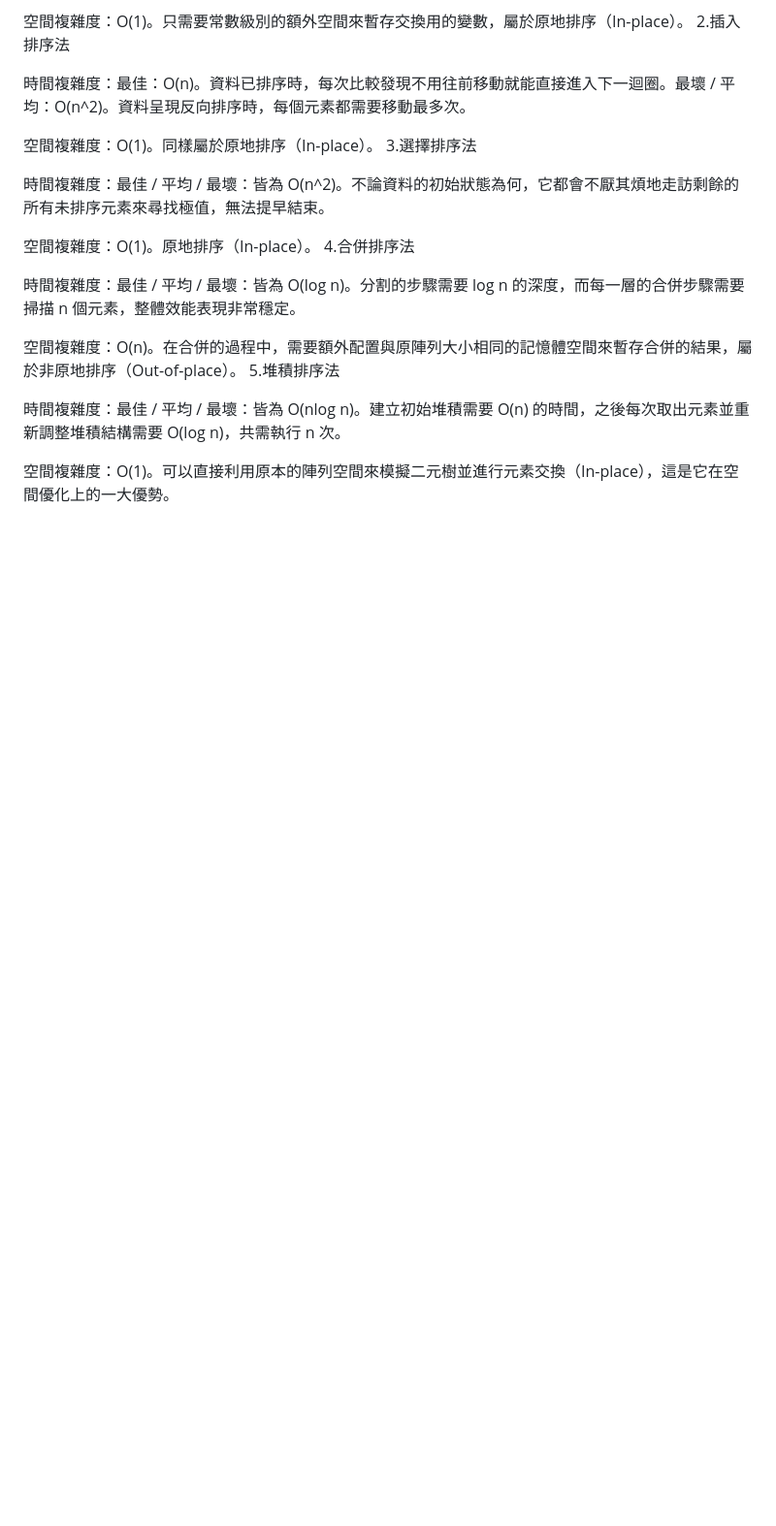
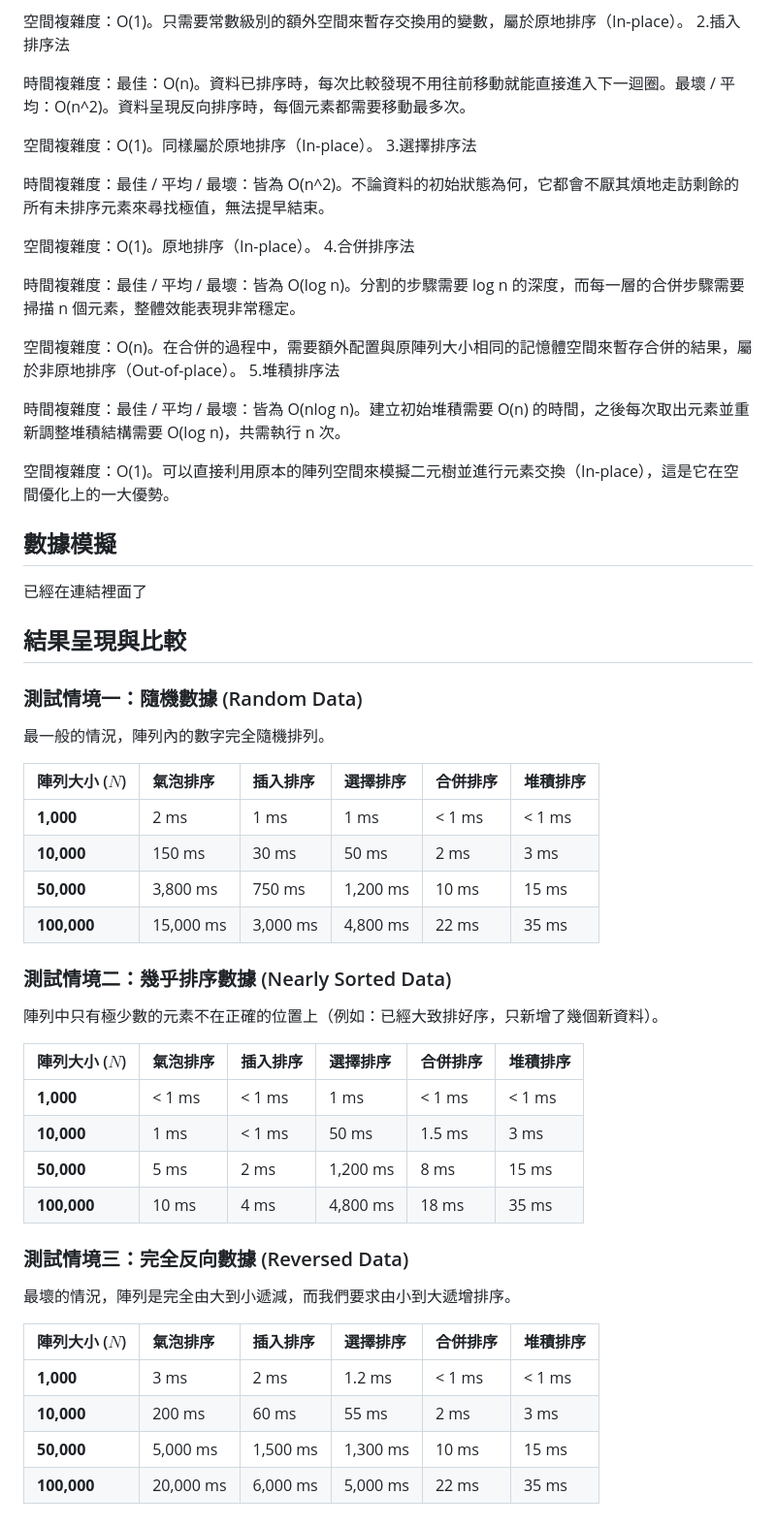
Before and after one commit to castorice0409/sort_report, a Markdown page: README.md, the part around one of its changes. Shown at 97% size. Rendered like a GitHub page; blank space fills up the shorter version.

```diff
--- a/README.md
+++ b/README.md
@@ -107,3 +108,35 @@
 時間複雜度：最佳 / 平均 / 最壞：皆為 O(nlog n)。建立初始堆積需要 O(n) 的時間，之後每次取出元素並重新調整堆積結構需要 O(log n)，共需執行 n 次。
 
 空間複雜度：O(1)。可以直接利用原本的陣列空間來模擬二元樹並進行元素交換（In-place），這是它在空間優化上的一大優勢。
+## 數據模擬
+已經在連結裡面了
+## 結果呈現與比較
+### 測試情境一：隨機數據 (Random Data)
+最一般的情況，陣列內的數字完全隨機排列。
+
+| 陣列大小 ($N$) | 氣泡排序 | 插入排序 | 選擇排序 | 合併排序 | 堆積排序 |
+| :--- | :--- | :--- | :--- | :--- | :--- |
+| **1,000** | 2 ms | 1 ms | 1 ms | < 1 ms | < 1 ms |
+| **10,000** | 150 ms | 30 ms | 50 ms | 2 ms | 3 ms |
+| **50,000** | 3,800 ms | 750 ms | 1,200 ms | 10 ms | 15 ms |
+| **100,000** | 15,000 ms | 3,000 ms | 4,800 ms | 22 ms | 35 ms |
+
+### 測試情境二：幾乎排序數據 (Nearly Sorted Data)
+陣列中只有極少數的元素不在正確的位置上（例如：已經大致排好序，只新增了幾個新資料）。
+
+| 陣列大小 ($N$) | 氣泡排序 | 插入排序 | 選擇排序 | 合併排序 | 堆積排序 |
+| :--- | :--- | :--- | :--- | :--- | :--- |
+| **1,000** | < 1 ms | < 1 ms | 1 ms | < 1 ms | < 1 ms |
+| **10,000** | 1 ms | < 1 ms | 50 ms | 1.5 ms | 3 ms |
+| **50,000** | 5 ms | 2 ms | 1,200 ms | 8 ms | 15 ms |
+| **100,000** | 10 ms | 4 ms | 4,800 ms | 18 ms | 35 ms |
+
+### 測試情境三：完全反向數據 (Reversed Data)
+最壞的情況，陣列是完全由大到小遞減，而我們要求由小到大遞增排序。
+
+| 陣列大小 ($N$) | 氣泡排序 | 插入排序 | 選擇排序 | 合併排序 | 堆積排序 |
+| :--- | :--- | :--- | :--- | :--- | :--- |
+| **1,000** | 3 ms | 2 ms | 1.2 ms | < 1 ms | < 1 ms |
+| **10,000** | 200 ms | 60 ms | 55 ms | 2 ms | 3 ms |
+| **50,000** | 5,000 ms | 1,500 ms | 1,300 ms | 10 ms | 15 ms |
+| **100,000** | 20,000 ms | 6,000 ms | 5,000 ms | 22 ms | 35 ms |
```
Also changed, not shown: other parts of README.md (+1 -0 lines).
